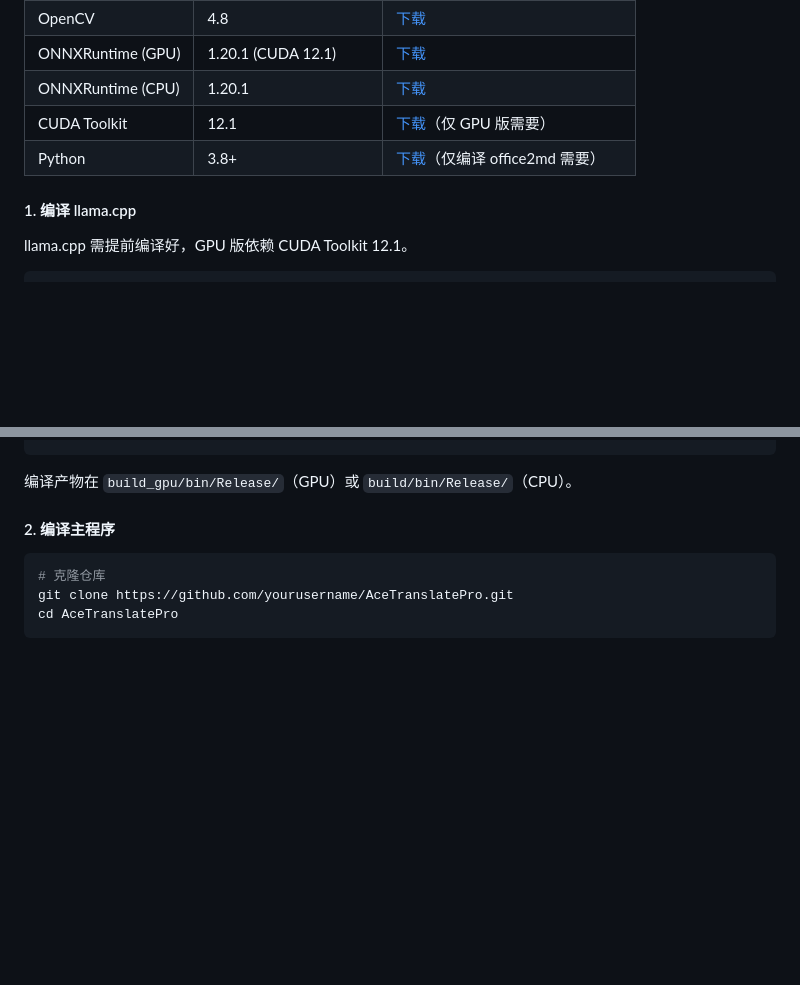
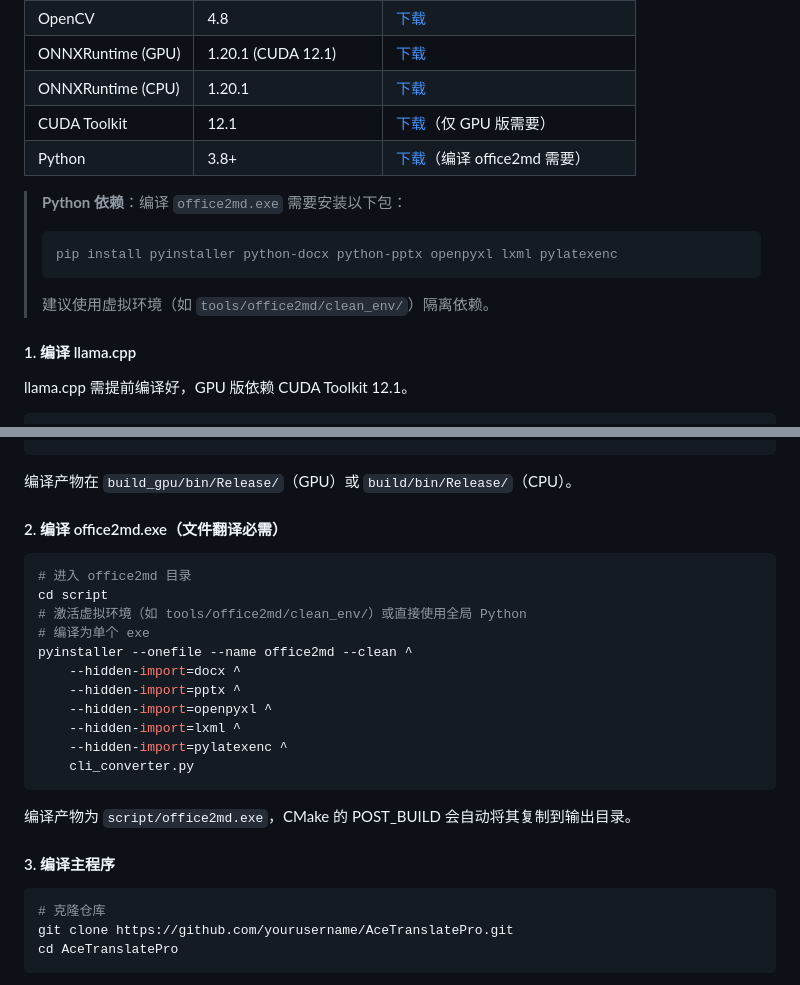
Before and after one commit to tianclll/Ace-Translate, a Markdown page: README.md, 2 parts joined by grey strips. Rendered like a GitHub page; blank space fills up the shorter version.

````diff
--- a/README.md
+++ b/README.md
@@ -104,7 +104,13 @@
 | ONNXRuntime (GPU) | 1.20.1 (CUDA 12.1) | [下载](https://github.com/microsoft/onnxruntime/releases) |
 | ONNXRuntime (CPU) | 1.20.1 | [下载](https://github.com/microsoft/onnxruntime/releases) |
 | CUDA Toolkit | 12.1 | [下载](https://developer.nvidia.com/cuda-toolkit)（仅 GPU 版需要） |
-| Python | 3.8+ | [下载](https://www.python.org/downloads/)（仅编译 office2md 需要） |
+| Python | 3.8+ | [下载](https://www.python.org/downloads/)（编译 office2md 需要） |
+
+> **Python 依赖**：编译 `office2md.exe` 需要安装以下包：
+> ```bash
+> pip install pyinstaller python-docx python-pptx openpyxl lxml pylatexenc
+> ```
+> 建议使用虚拟环境（如 `tools/office2md/clean_env/`）隔离依赖。
 
 #### 1. 编译 llama.cpp
 
@@ -126,7 +132,25 @@ cmake --build build --config Release
 
 编译产物在 `build_gpu/bin/Release/`（GPU）或 `build/bin/Release/`（CPU）。
 
-#### 2. 编译主程序
+#### 2. 编译 office2md.exe（文件翻译必需）
+
+```bash
+# 进入 office2md 目录
+cd script
+# 激活虚拟环境（如 tools/office2md/clean_env/）或直接使用全局 Python
+# 编译为单个 exe
+pyinstaller --onefile --name office2md --clean ^
+    --hidden-import=docx ^
+    --hidden-import=pptx ^
+    --hidden-import=openpyxl ^
+    --hidden-import=lxml ^
+    --hidden-import=pylatexenc ^
+    cli_converter.py
+```
+
+编译产物为 `script/office2md.exe`，CMake 的 POST_BUILD 会自动将其复制到输出目录。
+
+#### 3. 编译主程序
 
 ```bash
 # 克隆仓库
````
Also changed, not shown: README_en.md (+23 -1 lines), README_ja.md (+23 -1 lines).
